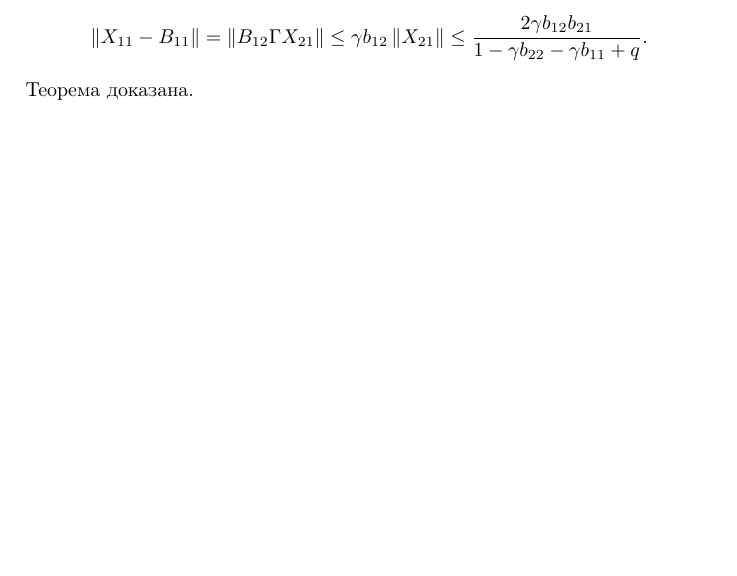
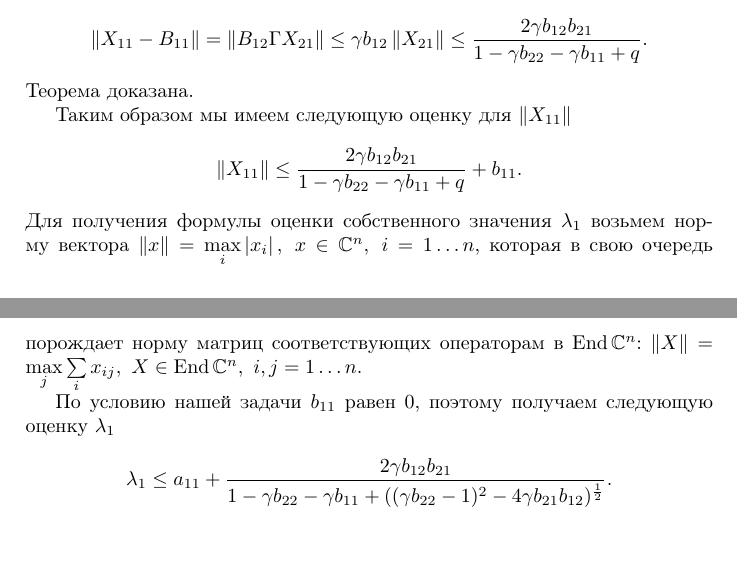
Before and after one commit to NesterovIlya/MathWorks, a LaTeX document (Task2/main.tex, which reads Task2/tex/main_part.tex): part of page 5 of 5 before the commit and two parts of pages 5 and 6 of 6 after it, the two joined at a grey line, cut so that both start at the same text, the shorter picture padded with empty space. Compiled offline with pdfLaTeX.

Commit message:
Набрал концовку.

```diff
--- a/Task2/tex/main_part.tex
+++ b/Task2/tex/main_part.tex
@@ -157,4 +157,14 @@ $$
 \norm{X_{11} - B_{11}} = \norm{B_{12}\Gamma X_{21}} \leq \gamma b_{12} \norm{X_{21}} \leq \frac{2\gamma b_{12}b_{21}}{1 - \gamma b_{22} - \gamma b_{11} + q}.
 \end{align*}
 Теорема доказана.
-\hfill
+
+Таким образом мы имеем следующую оценку для $\norm{X_{11}}$
+$$
+	\norm{X_{11}} \leq \frac{2\gamma b_{12}b_{21}}{1 - \gamma b_{22} - \gamma b_{11} + q} + b_{11}.
+$$
+Для получения формулы оценки собственного значения $\lambda_1$ возьмем норму вектора $\norm{x} = \max\limits_i\abs{x_i},\ x \in \field{C}^n,\ i=1 \dots n$, которая в свою очередь порождает норму матриц соответствующих операторам в $\spaceend\field{C}^n$: $\norm{X} = \max\limits_j\sum\limits_i x_{ij},\ X \in \spaceend\field{C}^n,\  i,j=1 \dots n$.
+
+По условию нашей задачи $b_{11}$ равен 0, поэтому получаем следующую оценку $\lambda_1$
+$$
+	\lambda_1 \leq a_{11} + \frac{2\gamma b_{12}b_{21}}{1 - \gamma b_{22} - \gamma b_{11} + ((\gamma b_{22} - 1)^2 - 4\gamma b_{21}b_{12})^{\frac{1}{2}}}.
+$$
```
Also changed, not shown: Task2/main.tex (+1 -1 lines), Task2/task2.pdf, Task2/tex/main_part.tex (2 more changed lines), 3 other files.
